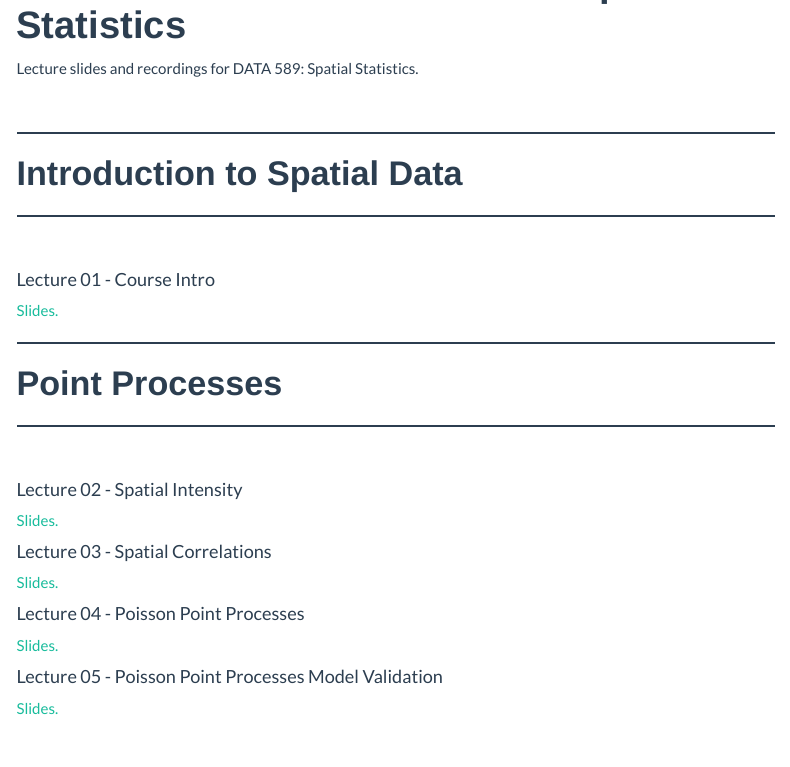
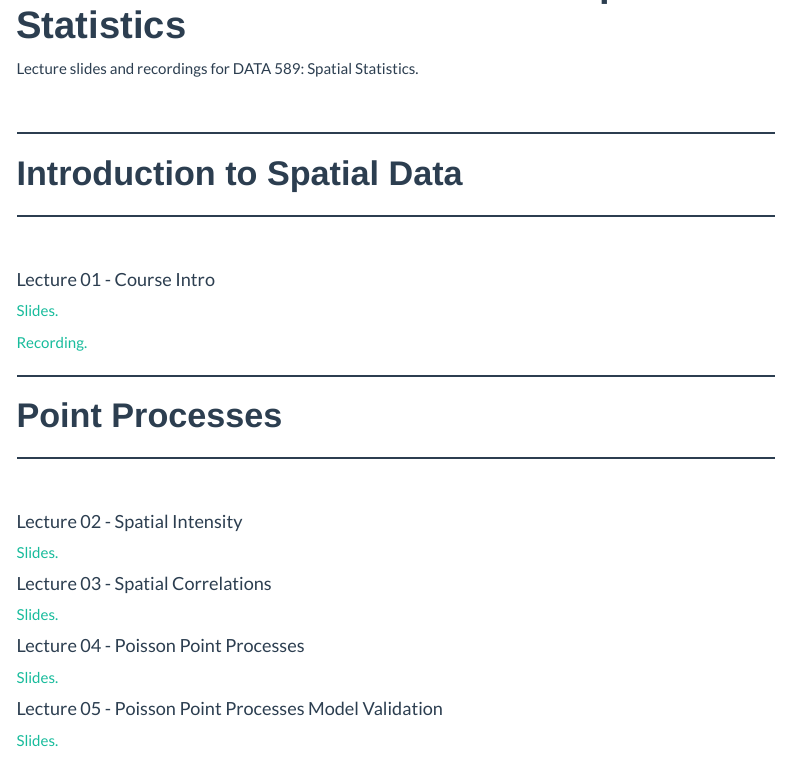
Before and after one commit to NoonanM/DATA589, an R Markdown document (Lectures.Rmd): the page in a window 1100 px wide, from 130 px down. The pictures show the output file Lectures.html that the author committed with the source, opened offline; library style sheets and scripts come from the installed R packages; menus at the side of the page are left out.

Commit message:
lecture 01 recording

```diff
--- a/Lectures.Rmd
+++ b/Lectures.Rmd
@@ -20,7 +20,7 @@ Lecture slides and recordings for DATA 589: Spatial Statistics.
 
 <a href="Lectures/01_Intro.pdf" target="_blank">Slides.</a>
 
-<!-- <a href="" target="_blank">Recording.</a> -->
+<a href="https://ubc.zoom.us/rec/share/TeU6bSi6WnB9A3W9V-EtU7DaIltc8KtljhNsI2wB3qPk8vziQm2LLdear6dVHtLV.GPhkZkF8GYsxZUel" target="_blank">Recording.</a>
 
 
 
```
Also changed, not shown: 01_spatstat.html, 01_spatstat_files/figure-html/unnamed-chunk-14-1.png, 01_spatstat_files/figure-html/unnamed-chunk-16-1.png, 01_spatstat_files/figure-html/unnamed-chunk-6-1.png, 01_spatstat_files/figure-html/unnamed-chunk-7-1.png, 02_Descriptives_files/figure-html/unnamed-chunk-12-1.png, 02_Descriptives_files/figure-html/unnamed-chunk-15-1.png, 02_Descriptives_files/figure-html/unnamed-chunk-16-1.png, 02_Descriptives_files/figure-html/unnamed-chunk-18-1.png, 02_Descriptives_files/figure-html/unnamed-chunk-21-1.png, 03_PPP_models_files/figure-html/unnamed-chunk-10-1.png, 03_PPP_models_files/figure-html/unnamed-chunk-2-1.png, Lectures.html, 1 other file.
